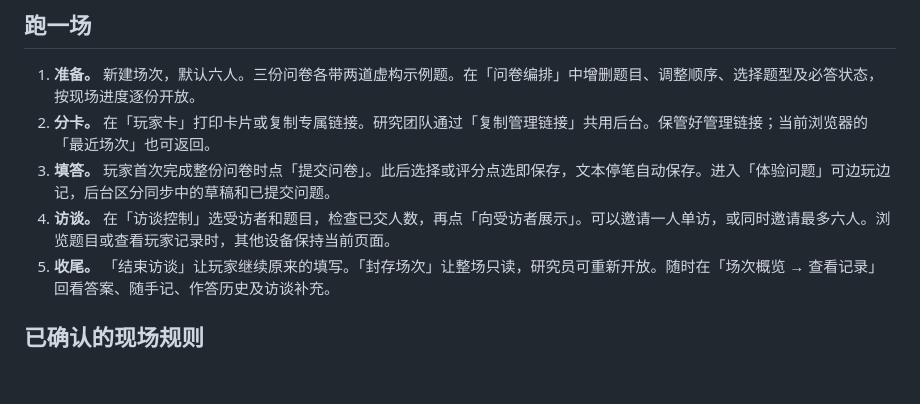
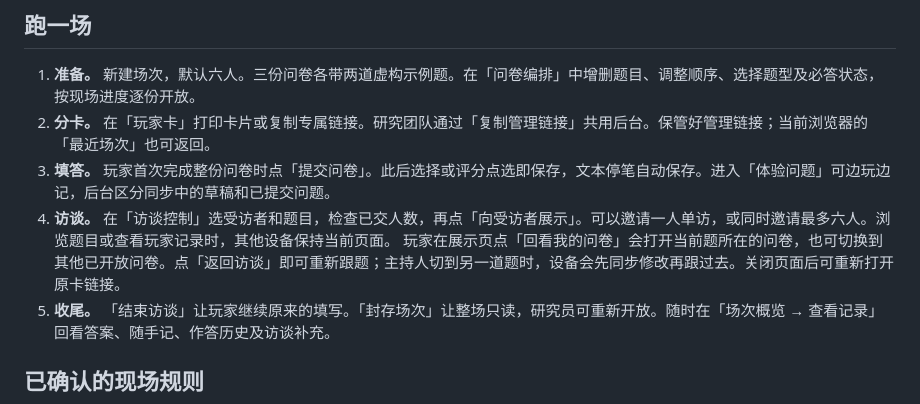
Before and after one commit to linzch3/fieldroom, a Markdown page: README.md, the part around the change. GitHub-like rendering; blank space fills up the shorter version.

```diff
--- a/README.md
+++ b/README.md
@@ -26,6 +26,7 @@ Windows 可使用 `py -3 -m venv .venv`，后两条命令中的解释器改用 `
 2. **分卡。** 在「玩家卡」打印卡片或复制专属链接。研究团队通过「复制管理链接」共用后台。保管好管理链接；当前浏览器的「最近场次」也可返回。
 3. **填答。** 玩家首次完成整份问卷时点「提交问卷」。此后选择或评分点选即保存，文本停笔自动保存。进入「体验问题」可边玩边记，后台区分同步中的草稿和已提交问题。
 4. **访谈。** 在「访谈控制」选受访者和题目，检查已交人数，再点「向受访者展示」。可以邀请一人单访，或同时邀请最多六人。浏览题目或查看玩家记录时，其他设备保持当前页面。
+   玩家在展示页点「回看我的问卷」会打开当前题所在的问卷，也可切换到其他已开放问卷。点「返回访谈」即可重新跟题；主持人切到另一道题时，设备会先同步修改再跟过去。关闭页面后可重新打开原卡链接。
 5. **收尾。** 「结束访谈」让玩家继续原来的填写。「封存场次」让整场只读，研究员可重新开放。随时在「场次概览 → 查看记录」回看答案、随手记、作答历史及访谈补充。
 
 ## 已确认的现场规则
```
Also changed, not shown: ACCEPTANCE.md (+1 -0 lines), docs/player-interview.png, 3 other files.
